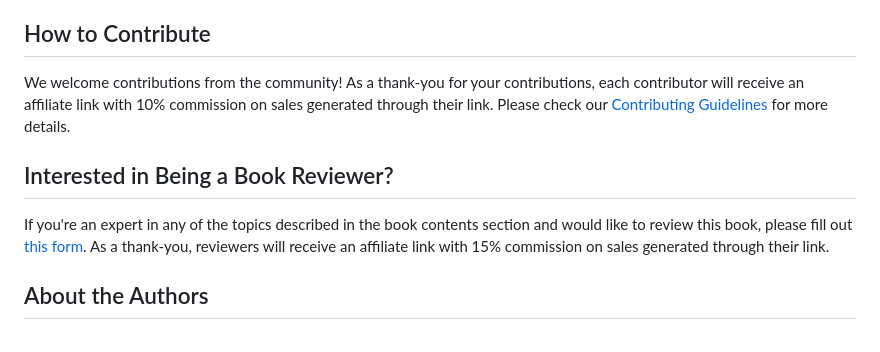
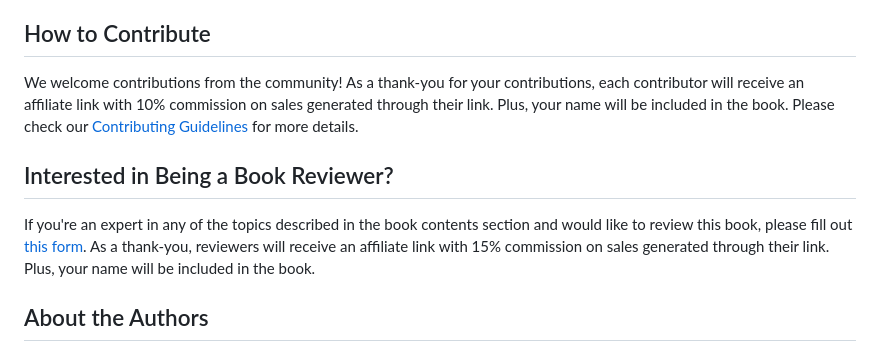
Before and after one commit to NannyML/The-Little-Book-of-ML-Metrics, a Markdown page: README.md, the part around the change. GitHub-like rendering.

```diff
--- a/README.md
+++ b/README.md
@@ -27,11 +27,11 @@ The book covers a broad range of metrics from different contexts:
 
 ## How to Contribute
 
-We welcome contributions from the community! As a thank-you for your contributions, each contributor will receive an affiliate link with 10% commission on sales generated through their link. Please check our [Contributing Guidelines](CONTRIBUTING.md) for more details.
+We welcome contributions from the community! As a thank-you for your contributions, each contributor will receive an affiliate link with 10% commission on sales generated through their link. Plus, your name will be included in the book. Please check our [Contributing Guidelines](CONTRIBUTING.md) for more details.
 
 ## Interested in Being a Book Reviewer?
 
-If you're an expert in any of the topics described in the book contents section and would like to review this book, please fill out [this form](https://docs.google.com/forms/d/e/1FAIpQLSejLhxhGowCimOG_1-RLvevB8czKZsW8PM7PwPoi0_8tfGqHw/viewform). As a thank-you, reviewers will receive an affiliate link with 15% commission on sales generated through their link.
+If you're an expert in any of the topics described in the book contents section and would like to review this book, please fill out [this form](https://docs.google.com/forms/d/e/1FAIpQLSejLhxhGowCimOG_1-RLvevB8czKZsW8PM7PwPoi0_8tfGqHw/viewform). As a thank-you, reviewers will receive an affiliate link with 15% commission on sales generated through their link. Plus, your name will be included in the book.
 
 ## About the Authors
 
```
